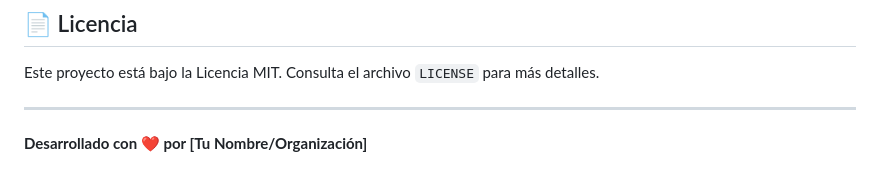
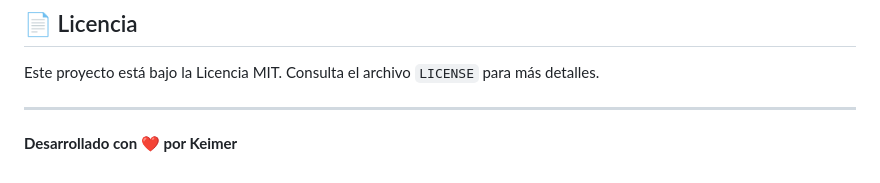
Before and after one commit to Keimer92/Keimagrade, a Markdown page: README.md, the part around the change. GitHub-like rendering.

Commit message:
Readme implementation

```diff
--- a/README.md
+++ b/README.md
@@ -90,4 +90,4 @@ Este proyecto está bajo la Licencia MIT. Consulta el archivo `LICENSE` para má
 
 ---
 
-**Desarrollado con ❤️ por [Tu Nombre/Organización]**
+**Desarrollado con ❤️ por Keimer**
```
